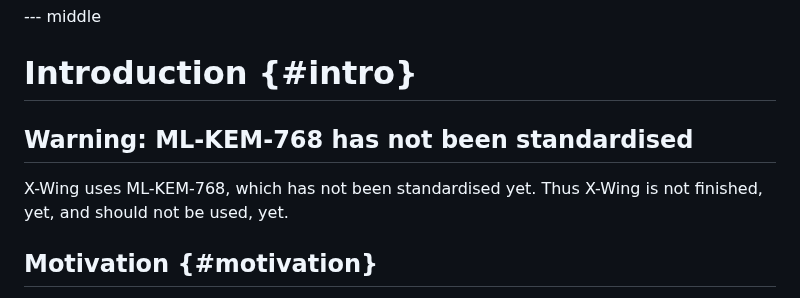
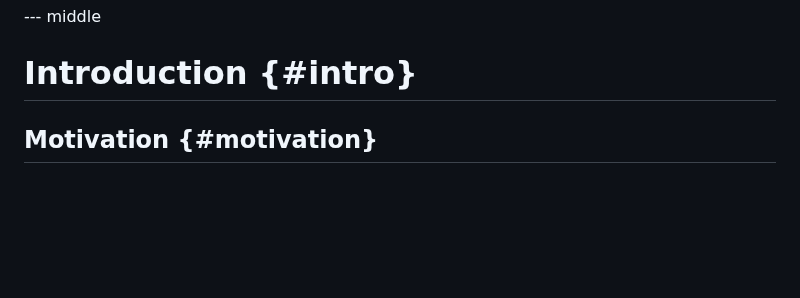
Before and after one commit to dconnolly/draft-connolly-cfrg-xwing-kem, a Markdown page: draft-connolly-cfrg-xwing-kem.md, the part around the change. Drawn GitHub-style; blank space fills up the shorter version.

Commit message:
Remove obsolete warning that ML-KEM is not final

```diff
--- a/draft-connolly-cfrg-xwing-kem.md
+++ b/draft-connolly-cfrg-xwing-kem.md
@@ -109,11 +109,6 @@ ML-KEM-768.
 --- middle
 
 # Introduction {#intro}
-
-## Warning: ML-KEM-768 has not been standardised
-
-X-Wing uses ML-KEM-768, which has not been standardised yet. Thus X-Wing
-is not finished, yet, and should not be used, yet.
 
 ## Motivation {#motivation}
 
```
